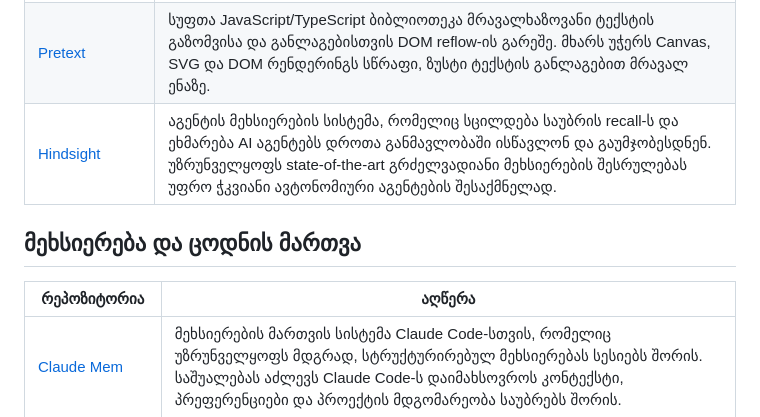
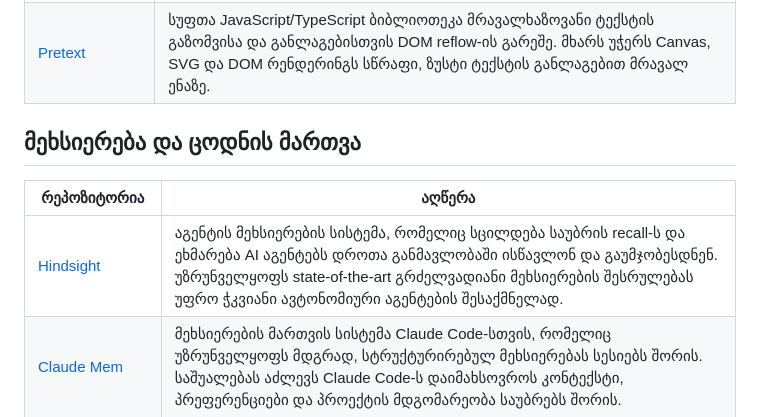
Before and after one commit to tornikebolokadze1-cyber/awesome-ai-pulse-georgia, a Markdown page: README.md, the part around the change. Drawn GitHub-style.

Commit message:
fix: move Hindsight to Memory & Knowledge category
What was done: Moved Hindsight from AI Research to Memory & Knowledge Management — it's an agent memory system, not a research tool
Files changed: README.md
Status: WORKING

Co-Authored-By: Claude Opus 4.6 (1M context) <noreply@anthropic.com>

```diff
--- a/README.md
+++ b/README.md
@@ -77,12 +77,12 @@
 |---|---|
 | [AutoResearch](https://github.com/karpathy/autoresearch) | ავტონომიური AI აგენტის ფრეიმვორკი ანდრეი კარპატისგან, რომელიც იტერაციულად ცვლის და ატრენინგებს მცირე LLM-ს ერთ GPU-ზე, ღამით ასრულებს ექსპერიმენტებს და ინახავს მხოლოდ გაუმჯობესებებს. ავტომატიზირებს ჰიპერპარამეტრებისა და არქიტექტურის ძიებას ML მკვლევარებისთვის. |
 | [Pretext](https://github.com/chenglou/pretext) | სუფთა JavaScript/TypeScript ბიბლიოთეკა მრავალხაზოვანი ტექსტის გაზომვისა და განლაგებისთვის DOM reflow-ის გარეშე. მხარს უჭერს Canvas, SVG და DOM რენდერინგს სწრაფი, ზუსტი ტექსტის განლაგებით მრავალ ენაზე. |
-| [Hindsight](https://github.com/vectorize-io/hindsight) | აგენტის მეხსიერების სისტემა, რომელიც სცილდება საუბრის recall-ს და ეხმარება AI აგენტებს დროთა განმავლობაში ისწავლონ და გაუმჯობესდნენ. უზრუნველყოფს state-of-the-art გრძელვადიანი მეხსიერების შესრულებას უფრო ჭკვიანი ავტონომიური აგენტების შესაქმნელად. |
 
 ## მეხსიერება და ცოდნის მართვა
 
 | რეპოზიტორია | აღწერა |
 |---|---|
+| [Hindsight](https://github.com/vectorize-io/hindsight) | აგენტის მეხსიერების სისტემა, რომელიც სცილდება საუბრის recall-ს და ეხმარება AI აგენტებს დროთა განმავლობაში ისწავლონ და გაუმჯობესდნენ. უზრუნველყოფს state-of-the-art გრძელვადიანი მეხსიერების შესრულებას უფრო ჭკვიანი ავტონომიური აგენტების შესაქმნელად. |
 | [Claude Mem](https://github.com/thedotmack/claude-mem) | მეხსიერების მართვის სისტემა Claude Code-სთვის, რომელიც უზრუნველყოფს მდგრად, სტრუქტურირებულ მეხსიერებას სესიებს შორის. საშუალებას აძლევს Claude Code-ს დაიმახსოვროს კონტექსტი, პრეფერენციები და პროექტის მდგომარეობა საუბრებს შორის. |
 | [Obsidian Skills](https://github.com/kepano/obsidian-skills) | Obsidian-ის ინტეგრაციის უნარები Claude Code-სთვის. წაიკითხეთ, ჩაწერეთ, მოძებნეთ და მართეთ Obsidian vault-ის ჩანაწერები პირდაპირ Claude Code-დან — AI ასისტენტისა და პერსონალური ცოდნის მართვის გაერთიანება. |
 | [NotebookLM Python](https://github.com/teng-lin/notebooklm-py) | არაოფიციალური Python API და CLI Google NotebookLM-სთვის სრული პროგრამული წვდომით NotebookLM-ის ფუნქციებზე, მათ შორის ისეთებზე, რომლებიც ვებ ინტერფეისში არ არის ხელმისაწვდომი. შექმნილია დეველოპერებისა და AI აგენტებისთვის notebook ოპერაციების ავტომატიზაციისთვის. |
```
